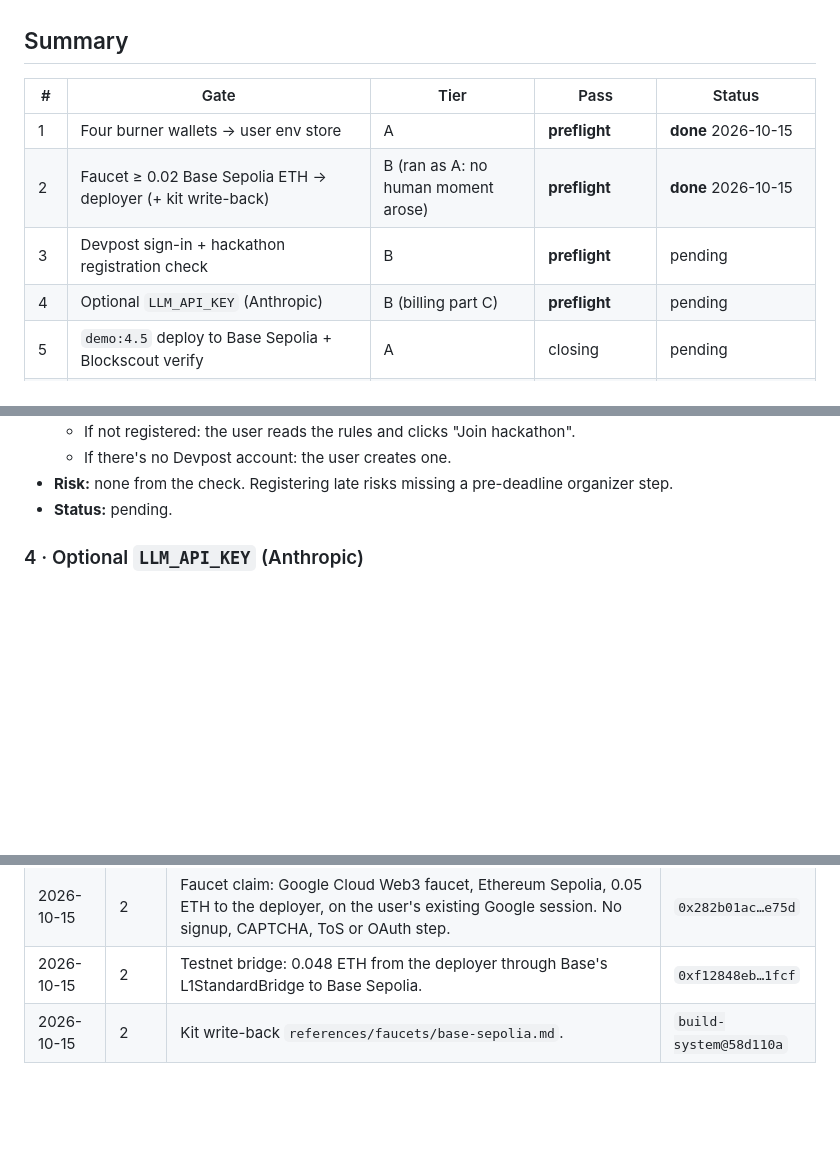
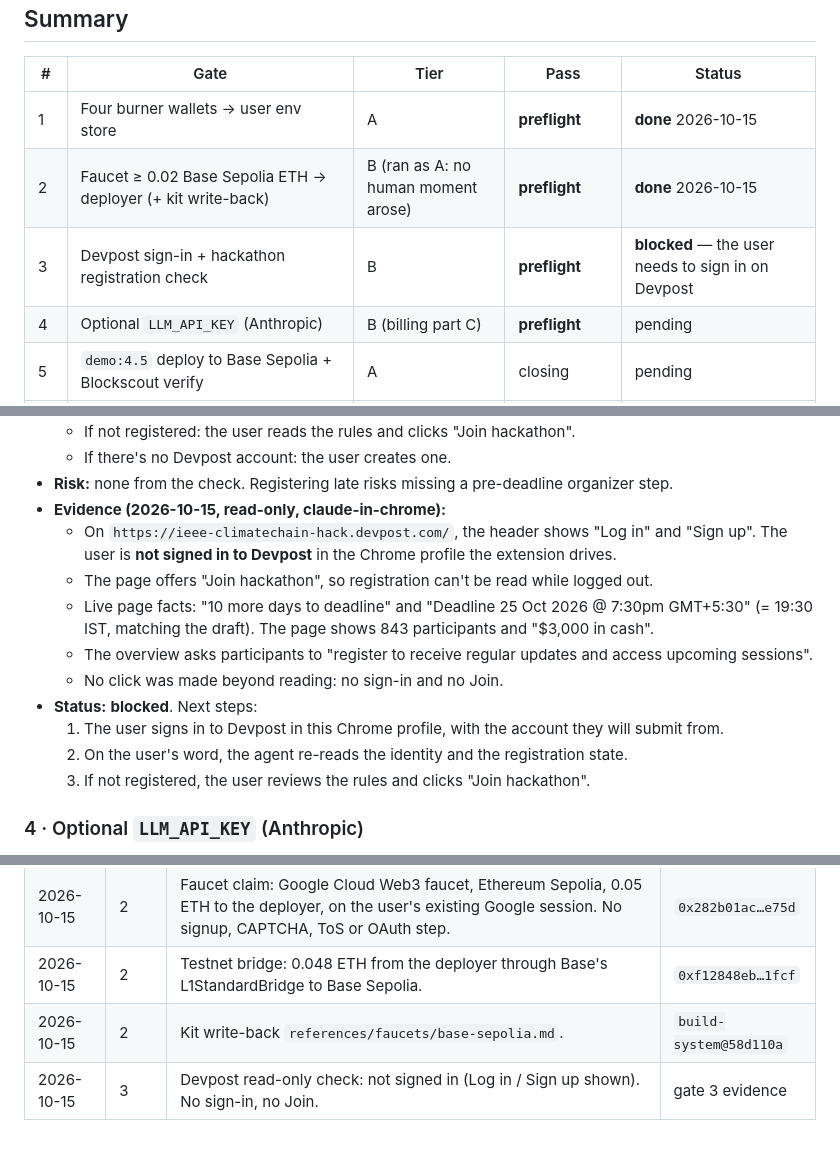
Before and after one commit to bitnormie01/plumeclock, a Markdown page: docs/gates/2026-10-15-gate-ledger.md, 3 parts joined by grey strips. Rendered like a GitHub page; blank space fills up the shorter version.

Commit message:
docs: gate ledger, gate 3 blocked (not signed in to Devpost)
Co-Authored-By: Claude Opus 5.5 <noreply@anthropic.com>

```diff
--- a/docs/gates/2026-10-15-gate-ledger.md
+++ b/docs/gates/2026-10-15-gate-ledger.md
@@ -87,7 +87,7 @@ go in chat each time: approving an OAuth/SSO grant, and accepting terms or rules
 |---|---|---|---|---|
 | 1 | Four burner wallets → user env store | A | **preflight** | **done** 2026-10-15 |
 | 2 | Faucet ≥ 0.02 Base Sepolia ETH → deployer (+ kit write-back) | B (ran as A: no human moment arose) | **preflight** | **done** 2026-10-15 |
-| 3 | Devpost sign-in + hackathon registration check | B | **preflight** | pending |
+| 3 | Devpost sign-in + hackathon registration check | B | **preflight** | **blocked** — the user needs to sign in on Devpost |
 | 4 | Optional `LLM_API_KEY` (Anthropic) | B (billing part C) | **preflight** | pending |
 | 5 | `demo:4.5` deploy to Base Sepolia + Blockscout verify | A | closing | pending |
 | 6 | `demo:4.6` demo run on Base Sepolia | A | closing | pending |
@@ -236,7 +236,19 @@ Batching is fine when named ("run gates 1–2"), but never assumed.
   - If not registered: the user reads the rules and clicks "Join hackathon".
   - If there's no Devpost account: the user creates one.
 - **Risk:** none from the check. Registering late risks missing a pre-deadline organizer step.
-- **Status:** pending.
+- **Evidence (2026-10-15, read-only, claude-in-chrome):**
+  - On `https://ieee-climatechain-hack.devpost.com/`, the header shows "Log in" and "Sign up". The
+    user is **not signed in to Devpost** in the Chrome profile the extension drives.
+  - The page offers "Join hackathon", so registration can't be read while logged out.
+  - Live page facts: "10 more days to deadline" and "Deadline 25 Oct 2026 @ 7:30pm GMT+5:30" (=
+    19:30 IST, matching the draft). The page shows 843 participants and "$3,000 in cash".
+  - The overview asks participants to "register to receive regular updates and access upcoming
+    sessions".
+  - No click was made beyond reading: no sign-in and no Join.
+- **Status:** **blocked**. Next steps:
+  1. The user signs in to Devpost in this Chrome profile, with the account they will submit from.
+  2. On the user's word, the agent re-reads the identity and the registration state.
+  3. If not registered, the user reviews the rules and clicks "Join hackathon".
 
 ### 4 · Optional `LLM_API_KEY` (Anthropic)
 
@@ -435,3 +447,4 @@ Batching is fine when named ("run gates 1–2"), but never assumed.
 | 2026-10-15 | 2 | Faucet claim: Google Cloud Web3 faucet, Ethereum Sepolia, 0.05 ETH to the deployer, on the user's existing Google session. No signup, CAPTCHA, ToS or OAuth step. | `0x282b01ac…e75d` |
 | 2026-10-15 | 2 | Testnet bridge: 0.048 ETH from the deployer through Base's L1StandardBridge to Base Sepolia. | `0xf12848eb…1fcf` |
 | 2026-10-15 | 2 | Kit write-back `references/faucets/base-sepolia.md`. | `build-system@58d110a` |
+| 2026-10-15 | 3 | Devpost read-only check: not signed in (Log in / Sign up shown). No sign-in, no Join. | gate 3 evidence |
```
